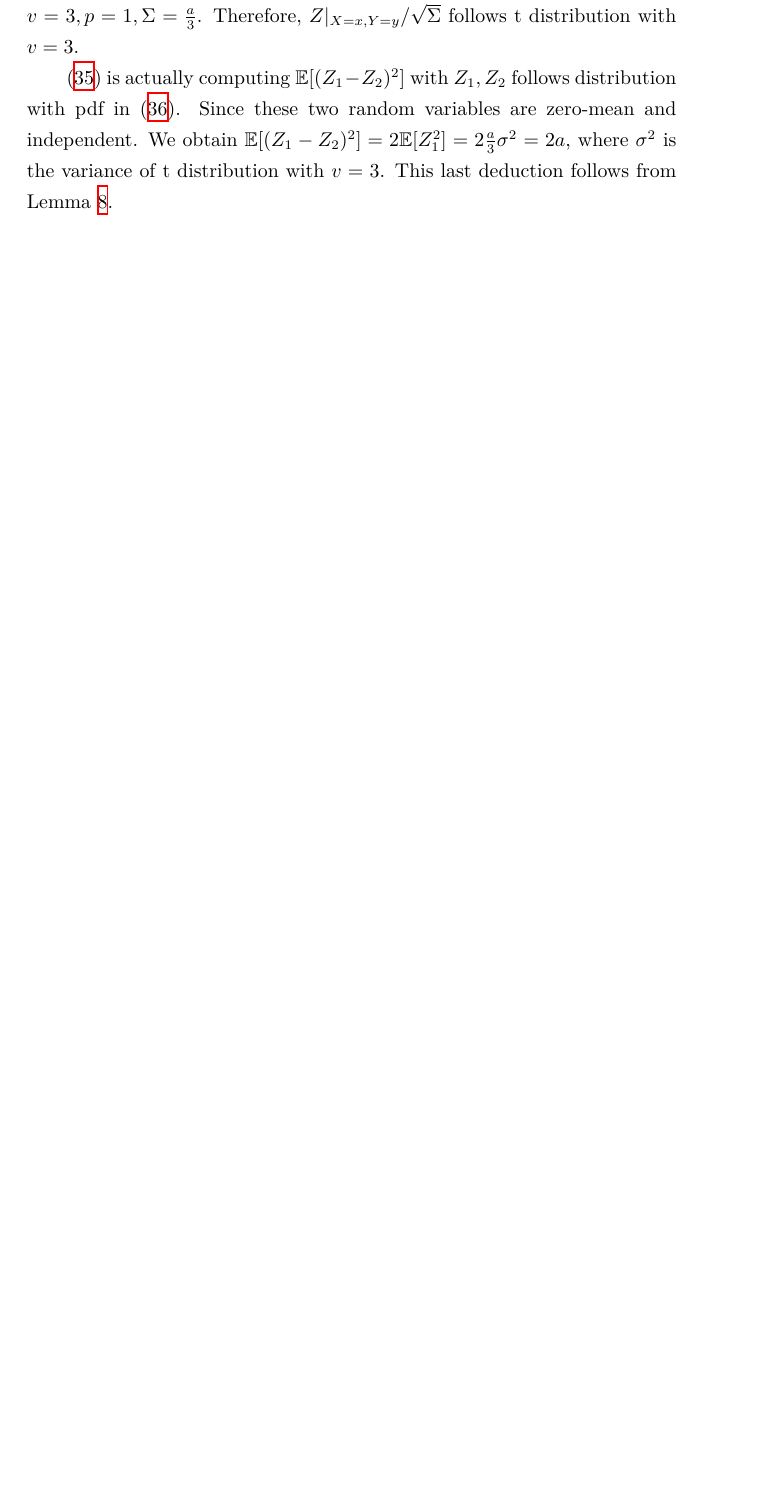
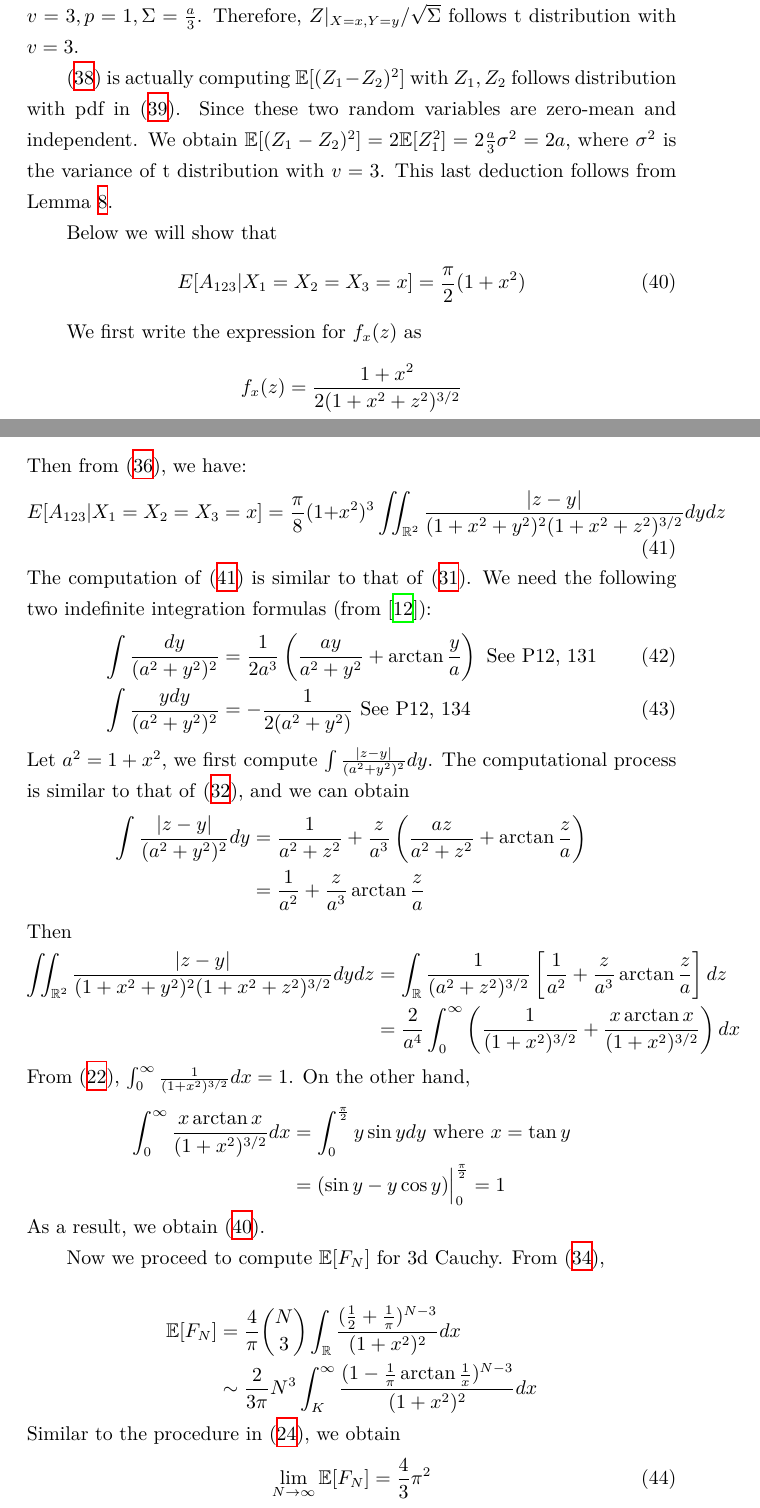
Before and after one commit to zhaofeng-shu33/research_info_related_notes, a LaTeX document (convex_hull/w1.tex): part of page 15 of 18 before the commit and two parts of pages 15 and 16 of 19 after it, the two joined at a grey line, cut so that both start at the same text, the shorter picture padded with empty space. Compiled offline with XeLaTeX.

Commit message:
update note

```diff
--- a/convex_hull/w1.tex
+++ b/convex_hull/w1.tex
@@ -928,6 +928,93 @@ where $\sigma^2$ is the variance of t distribution with $v=3$.
 This last deduction follows from
 Lemma \ref{lemma_xyz_t_distribution}.
 
+Below we will show that
+\begin{equation}\label{eq:cauchy_a_123}
+E[A_{123}|X_1=X_2=X_3=x] = \frac{\pi}{2}(1+x^2)
+\end{equation}
+
+We first write the expression for $f_x(z)$
+as
+$$
+f_x(z) = \frac{1+x^2}{2(1+x^2+z^2)^{3/2}}
+$$
+Then from \eqref{eq:EA123_third_conditional},
+we have:
+\begin{equation}\label{eq:cauchy_ea123}
+    E[A_{123}|X_1=X_2=X_3=x]
+    = \frac{\pi}{8} (1+x^2)^3
+    \iint_{\R^2} \frac{|z-y|}{(1+x^2+y^2)^2
+    (1+x^2+z^2)^{3/2}}dydz
+\end{equation}
+The computation of
+\eqref{eq:cauchy_ea123} is similar to that of \eqref{eq:ea123}. We need the following two indefinite integration formulas (from \cite{integration}):
+\begin{align}
+\int \frac{dy}{(a^2+y^2)^2}
+& = \frac{1}{2a^3} \left(
+    \frac{ay}{a^2 + y^2} + \arctan \frac{y}{a}
+\right)  \textrm{ See P12, 131}  \\
+\int \frac{ydy}{(a^2+y^2)^2}
+& = -\frac{1}{2(a^2+y^2)}
+\textrm{ See P12, 134}
+\end{align}
+Let $a^2=1+x^2$, we first compute
+$\int \frac{|z-y|}{(a^2+y^2)^2}dy$.
+The computational process is similar to that of
+\eqref{eq:abs_integral_computation},
+and we can obtain
+\begin{align*}
+\int \frac{|z-y|}{(a^2+y^2)^2}dy
+&= \frac{1}{a^2 + z^2}
++ \frac{z}{a^3}
+\left(
+    \frac{az}{a^2+z^2}
+    + \arctan \frac{z}{a}
+\right)\\
+&= \frac{1}{a^2} + \frac{z}{a^3}\arctan\frac{z}{a}
+\end{align*}
+Then
+\begin{align*}
+    \iint_{\R^2} \frac{|z-y|}{(1+x^2+y^2)^2
+    (1+x^2+z^2)^{3/2}}dydz
+    & = \int_{\R} \frac{1}{(a^2+z^2)^{3/2}}\left[\frac{1}{a^2} + \frac{z}{a^3}\arctan\frac{z}{a}\right] dz \\
+    &=\frac{2}{a^4}\int_0^{\infty}
+    \left(
+        \frac{1}{(1+x^2)^{3/2}}
+        + \frac{x\arctan x}{(1+x^2)^{3/2}}
+    \right)
+    dx
+\end{align*}
+From \eqref{eq:indefinite_inverse_32},
+$\int_0^{\infty} \frac{1}{(1+x^2)^{3/2}}dx
+= 1
+$. On the other hand,
+\begin{align*}
+    \int_0^{\infty}
+    \frac{x\arctan x}{(1+x^2)^{3/2}}dx
+    & = \int_0^{\frac{\pi}{2}} y \sin y dy
+    \textrm{ where } x = \tan y \\
+    & = (\sin y - y \cos y)\Big\vert_0^{\frac{\pi}{2}} = 1
+\end{align*}
+As a result, we obtain \eqref{eq:cauchy_a_123}.
+
+Now we proceed to compute $\E[F_N]$ for 3d Cauchy.
+From \eqref{eq:gaussian_efn},
+
+\begin{align*}
+\E[F_N]& = \frac{4}{\pi} \binom{N}{3}
+\int_{\R}
+\frac{(\frac{1}{2} + \frac{1}{\pi})^{N-3}
+}{(1+x^2)^2} dx \\
+& \sim \frac{2}{3\pi} N^3 \int_{K}^{\infty}
+\frac{(1-\frac{1}{\pi}\arctan\frac{1}{x})^{N-3}
+}{(1+x^2)^2} dx
+\end{align*}
+Similar to the procedure in \eqref{eq:cauchy_inverse_K_y},
+we obtain
+\begin{equation}
+    \lim_{N\to \infty} \E[F_N]
+    = \frac{4}{3} \pi^2
+\end{equation}
 
 \section{A high dimensional ball}
 Suppose $X$ is an n dimensional random gaussian vector
```
Also changed, not shown: convex_hull/w1.tex (38 more changed lines).
